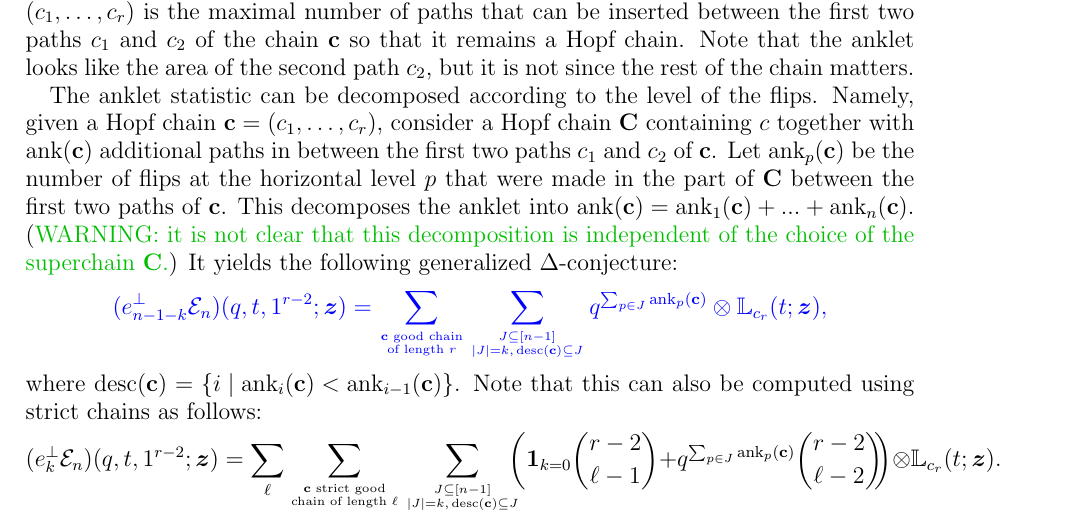
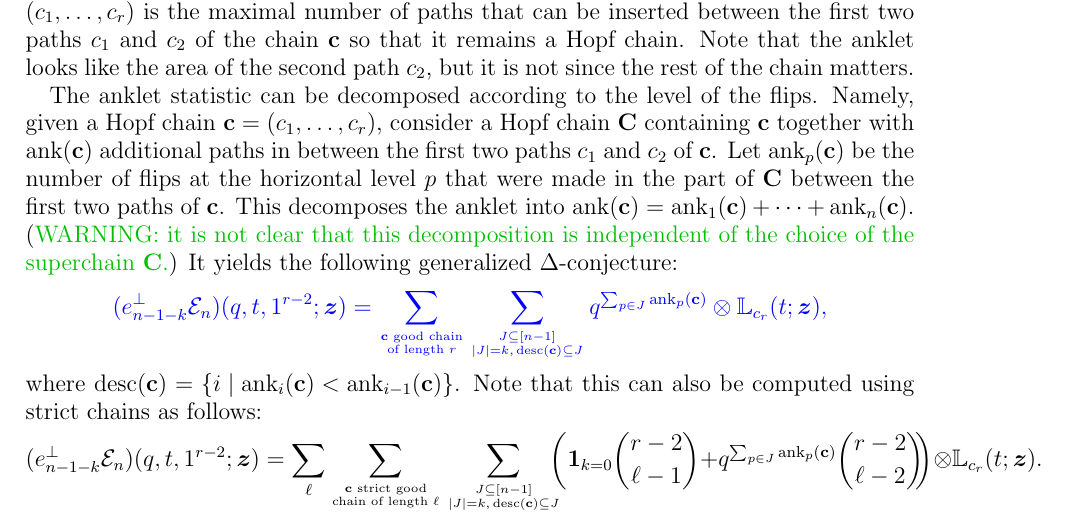
Before and after one commit to vpilaud/multivariateDiagonalHarmonics, a LaTeX paper (draft/multiShuffle.tex): part of page 6 of 11, cut so that both start at the same text. Compiled offline with pdfLaTeX.

Commit message:
clean code delta conjecture

```diff
--- a/draft/multiShuffle.tex
+++ b/draft/multiShuffle.tex
@@ -513,9 +513,9 @@ The anklet~$\ank({\bf c})$ of a Hopf chain~${\bf c} = (c_1, \dots, c_r)$ is the
 Note that the anklet looks like the area of the second path~$c_2$, but it is not since the rest of the chain matters.
 
 The anklet statistic can be decomposed according to the level of the flips.
-Namely, given a Hopf chain~${\bf c} = (c_1, \dots, c_r)$, consider a Hopf chain~${\bf C}$ containing~$c$ together with $\ank({\bf c})$ additional paths in between the first two paths~$c_1$ and~$c_2$ of~${\bf c}$.
+Namely, given a Hopf chain~${\bf c} = (c_1, \dots, c_r)$, consider a Hopf chain~${\bf C}$ containing~${\bf c}$ together with $\ank({\bf c})$ additional paths in between the first two paths~$c_1$ and~$c_2$ of~${\bf c}$.
 Let $\ank_p({\bf c})$ be the number of flips at the horizontal level~$p$ that were made in the part of~${\bf C}$ between the first two paths of~${\bf c}$.
-This decomposes the anklet into $\ank({\bf c}) = \ank_1({\bf c}) + ... + \ank_n({\bf c})$.
+This decomposes the anklet into $\ank({\bf c}) = \ank_1({\bf c}) + \cdots + \ank_n({\bf c})$.
 (\green{WARNING: it is not clear that this decomposition is independent of the choice of the superchain~${\bf C}$.})
 It yields the following generalized $\Delta$-conjecture:
 \[
@@ -526,7 +526,7 @@ It yields the following generalized $\Delta$-conjecture:
 where~$\desc({\bf c}) = \set{i}{\ank_i({\bf c}) < \ank_{i-1}({\bf c})}$.
 Note that this can also be computed using strict chains as follows:
 \[
-(e_k^\perp {\mathcal E}_n)(q, t, 1^{r-2};\Zvar) = \sum_\ell \sum_{{\bf c} \text{ strict good} \atop \text{chain of length } \ell} \sum_{J \subseteq [n-1] \atop |J| = k, \, \desc({\bf c}) \subseteq J} \!\!\!\! \bigg( \one_{k = 0} \binom{r-2}{\ell-1} + q^{\sum_{p \in J} \ank_p({\bf c})} \binom{r-2}{\ell-2} \!\! \bigg) \otimes {\mathbb L}_{c_r}(t;\Zvar).
+(e_{n-1-k}^\perp {\mathcal E}_n)(q, t, 1^{r-2};\Zvar) = \sum_\ell \sum_{{\bf c} \text{ strict good} \atop \text{chain of length } \ell} \sum_{J \subseteq [n-1] \atop |J| = k, \, \desc({\bf c}) \subseteq J} \!\!\!\! \bigg( \one_{k = 0} \binom{r-2}{\ell-1} + q^{\sum_{p \in J} \ank_p({\bf c})} \binom{r-2}{\ell-2} \!\! \bigg) \otimes {\mathbb L}_{c_r}(t;\Zvar).
 \]
 This was checked by computer for~$k < n \le 4$. For $n = 5$, we do not have the right notion of good chains.
 
```
Also changed, not shown: 1 other file.
